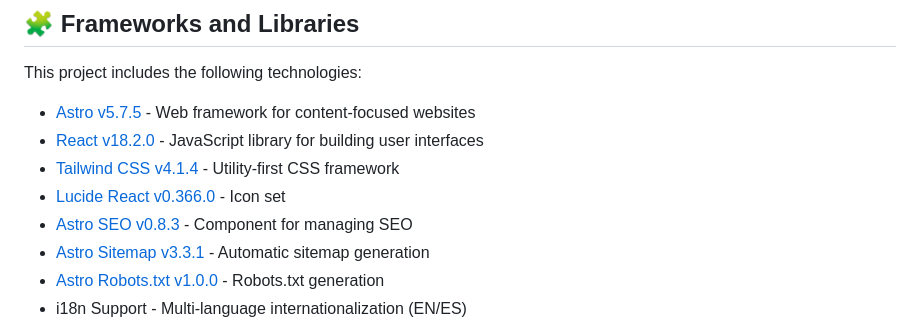
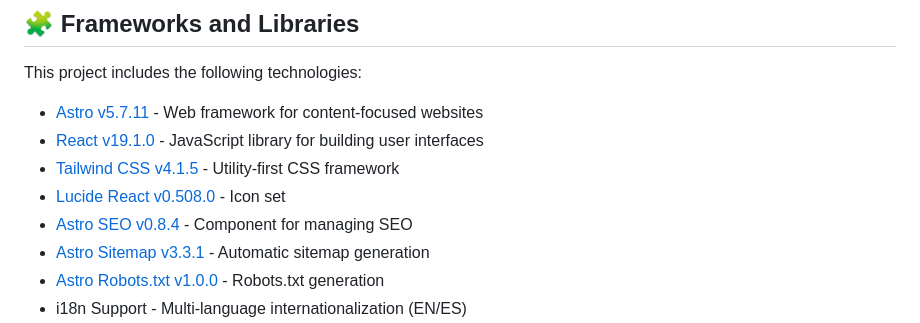
Before and after one commit to cokeposada/astro-full-starter, a Markdown page: README.md, the part around the change. Drawn GitHub-style.

```diff
--- a/README.md
+++ b/README.md
@@ -38,11 +38,11 @@ A base Astro project to start building your website quickly and efficiently.
 
 This project includes the following technologies:
 
-- [Astro v5.7.5](https://astro.build/) - Web framework for content-focused websites
-- [React v18.2.0](https://reactjs.org/) - JavaScript library for building user interfaces
-- [Tailwind CSS v4.1.4](https://tailwindcss.com/) - Utility-first CSS framework
-- [Lucide React v0.366.0](https://lucide.dev/) - Icon set
-- [Astro SEO v0.8.3](https://github.com/jonasmerlin/astro-seo) - Component for managing SEO
+- [Astro v5.7.11](https://astro.build/) - Web framework for content-focused websites
+- [React v19.1.0](https://reactjs.org/) - JavaScript library for building user interfaces
+- [Tailwind CSS v4.1.5](https://tailwindcss.com/) - Utility-first CSS framework
+- [Lucide React v0.508.0](https://lucide.dev/) - Icon set
+- [Astro SEO v0.8.4](https://github.com/jonasmerlin/astro-seo) - Component for managing SEO
 - [Astro Sitemap v3.3.1](https://docs.astro.build/en/guides/integrations-guide/sitemap/) - Automatic sitemap generation
 - [Astro Robots.txt v1.0.0](https://github.com/alextim/astro-lib/tree/main/packages/astro-robots-txt) - Robots.txt generation
 - i18n Support - Multi-language internationalization (EN/ES)
```
